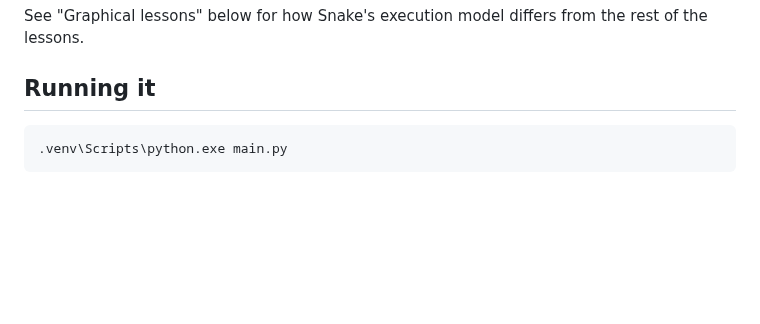
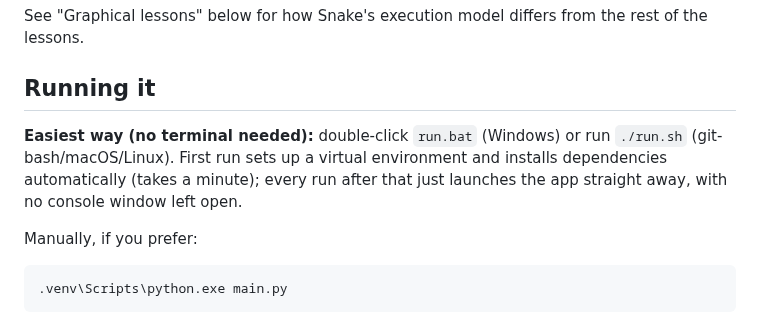
Before and after one commit to shreejitpanchal/python-adventure-kids, a Markdown page: README.md, the part around one of its changes. Rendered like a GitHub page; blank space fills up the shorter version.

````diff
--- a/README.md
+++ b/README.md
@@ -31,6 +38,14 @@ from the rest of the lessons.
 
 ## Running it
 
+**Easiest way (no terminal needed):** double-click `run.bat` (Windows) or
+run `./run.sh` (git-bash/macOS/Linux). First run sets up a virtual
+environment and installs dependencies automatically (takes a minute);
+every run after that just launches the app straight away, with no console
+window left open.
+
+Manually, if you prefer:
+
 ```powershell
 .venv\Scripts\python.exe main.py
 ```
````
Also changed, not shown: other parts of README.md (+39 -14 lines), docs/app-screenshots/learn-python-1.png (added), docs/app-screenshots/learn-python-2.png (added), docs/app-screenshots/welcome-screen.png (added), 10 other files.
